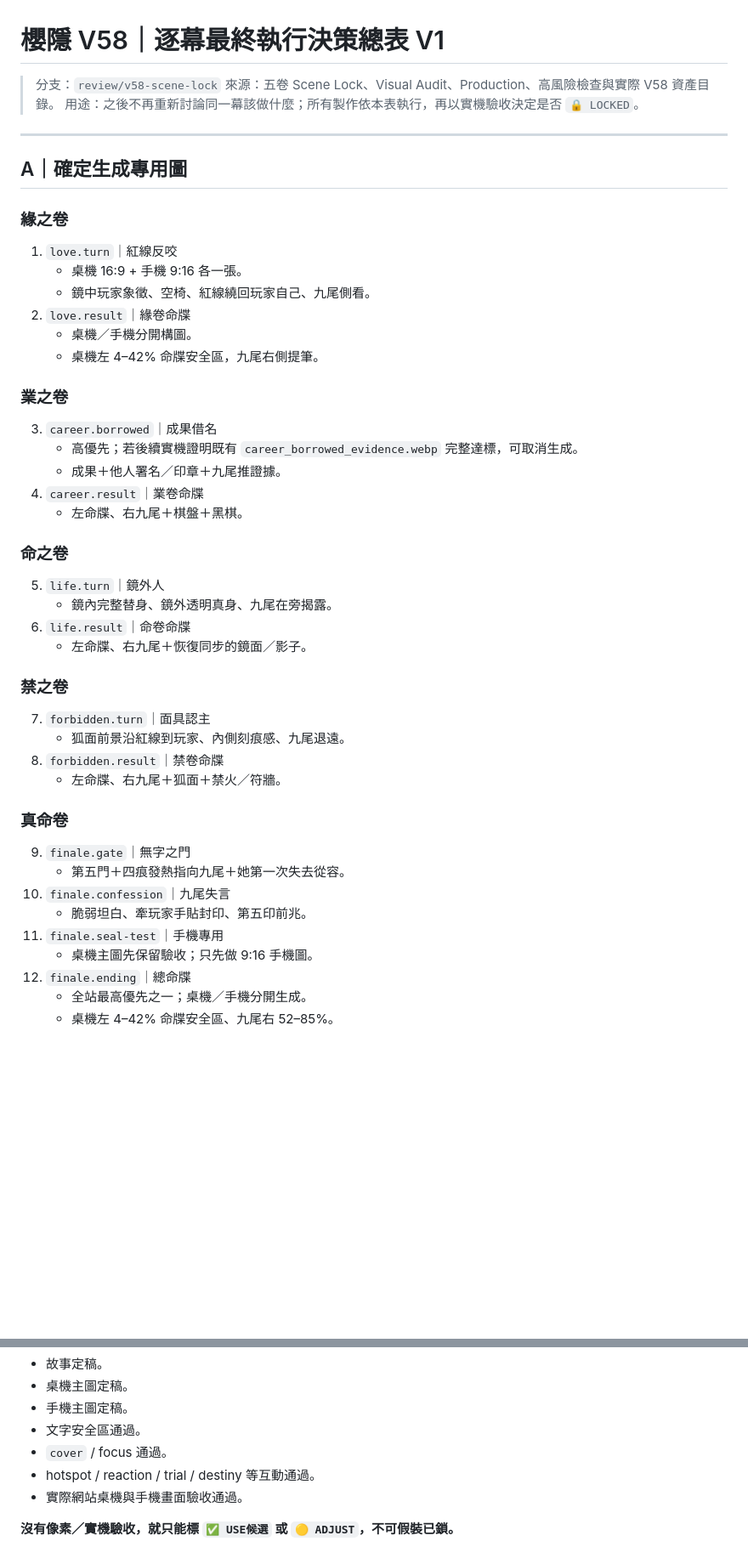
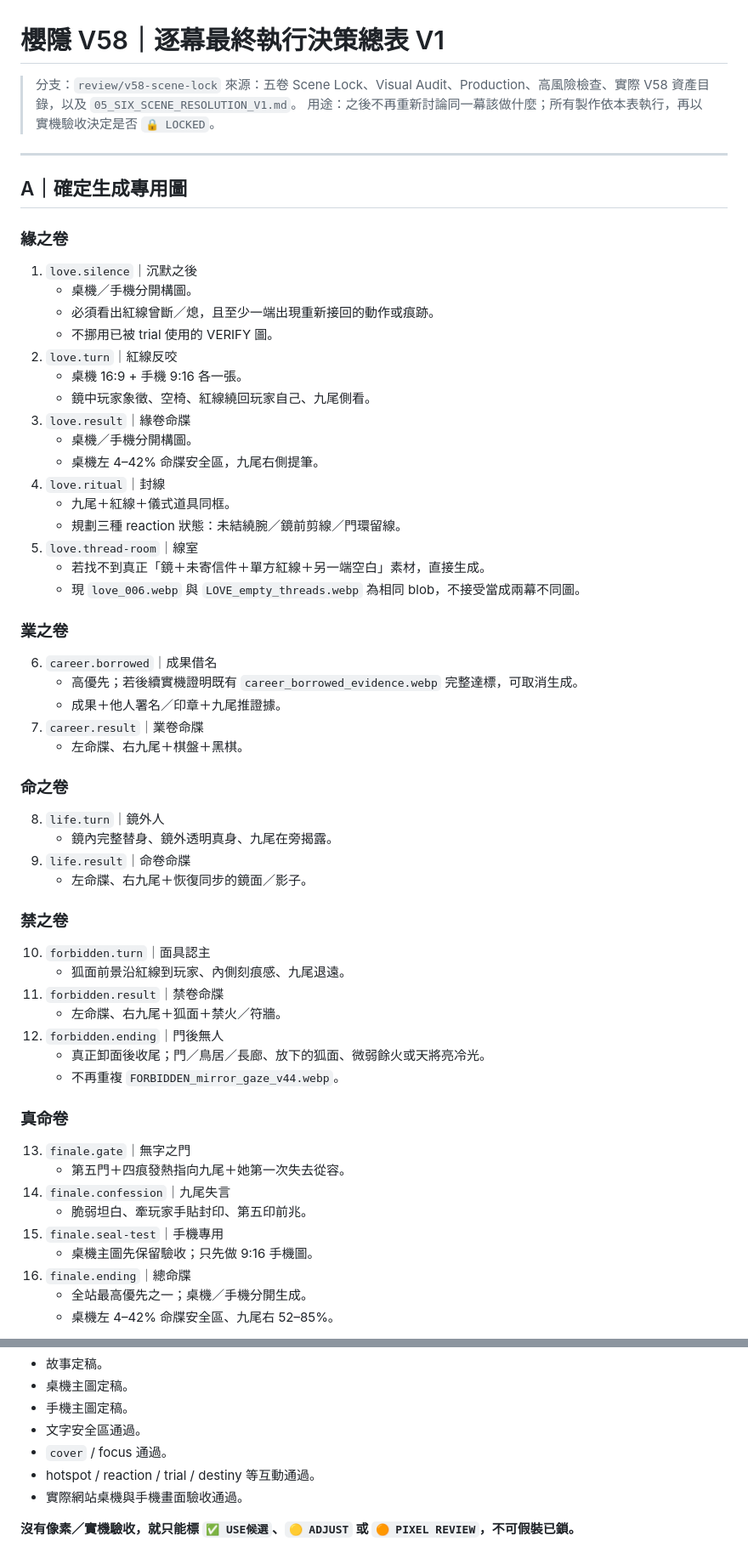
Before and after one commit to edufmsc/SakuraHiddenShrine, a Markdown page: scene-lock-v1/reviews/04_EXECUTION_DECISION_MASTER_V1.md, 2 parts joined by grey strips. Shown at 85% size. Drawn GitHub-style; blank space fills up the shorter version.

```diff
--- a/scene-lock-v1/reviews/04_EXECUTION_DECISION_MASTER_V1.md
+++ b/scene-lock-v1/reviews/04_EXECUTION_DECISION_MASTER_V1.md
@@ -1,7 +1,7 @@
 # 櫻隱 V58｜逐幕最終執行決策總表 V1
 
 > 分支：`review/v58-scene-lock`
-> 來源：五卷 Scene Lock、Visual Audit、Production、高風險檢查與實際 V58 資產目錄。
+> 來源：五卷 Scene Lock、Visual Audit、Production、高風險檢查、實際 V58 資產目錄，以及 `05_SIX_SCENE_RESOLUTION_V1.md`。
 > 用途：之後不再重新討論同一幕該做什麼；所有製作依本表執行，再以實機驗收決定是否 `🔒 LOCKED`。
 
 ---
@@ -9,40 +9,53 @@
 ## A｜確定生成專用圖
 
 ### 緣之卷
-1. `love.turn`｜紅線反咬
+1. `love.silence`｜沉默之後
+   - 桌機／手機分開構圖。
+   - 必須看出紅線曾斷／熄，且至少一端出現重新接回的動作或痕跡。
+   - 不挪用已被 trial 使用的 VERIFY 圖。
+2. `love.turn`｜紅線反咬
    - 桌機 16:9 + 手機 9:16 各一張。
    - 鏡中玩家象徵、空椅、紅線繞回玩家自己、九尾側看。
-2. `love.result`｜緣卷命牒
+3. `love.result`｜緣卷命牒
    - 桌機／手機分開構圖。
    - 桌機左 4–42% 命牒安全區，九尾右側提筆。
+4. `love.ritual`｜封線
+   - 九尾＋紅線＋儀式道具同框。
+   - 規劃三種 reaction 狀態：未結繞腕／鏡前剪線／門環留線。
+5. `love.thread-room`｜線室
+   - 若找不到真正「鏡＋未寄信件＋單方紅線＋另一端空白」素材，直接生成。
+   - 現 `love_006.webp` 與 `LOVE_empty_threads.webp` 為相同 blob，不接受當成兩幕不同圖。
 
 ### 業之卷
-3. `career.borrowed`｜成果借名
+6. `career.borrowed`｜成果借名
    - 高優先；若後續實機證明既有 `career_borrowed_evidence.webp` 完整達標，可取消生成。
    - 成果＋他人署名／印章＋九尾推證據。
-4. `career.result`｜業卷命牒
+7. `career.result`｜業卷命牒
    - 左命牒、右九尾＋棋盤＋黑棋。
 
 ### 命之卷
-5. `life.turn`｜鏡外人
+8. `life.turn`｜鏡外人
    - 鏡內完整替身、鏡外透明真身、九尾在旁揭露。
-6. `life.result`｜命卷命牒
+9. `life.result`｜命卷命牒
    - 左命牒、右九尾＋恢復同步的鏡面／影子。
 
 ### 禁之卷
-7. `forbidden.turn`｜面具認主
-   - 狐面前景沿紅線到玩家、內側刻痕感、九尾退遠。
-8. `forbidden.result`｜禁卷命牒
-   - 左命牒、右九尾＋狐面＋禁火／符牆。
+10. `forbidden.turn`｜面具認主
+    - 狐面前景沿紅線到玩家、內側刻痕感、九尾退遠。
+11. `forbidden.result`｜禁卷命牒
+    - 左命牒、右九尾＋狐面＋禁火／符牆。
+12. `forbidden.ending`｜門後無人
+    - 真正卸面後收尾；門／鳥居／長廊、放下的狐面、微弱餘火或天將亮冷光。
+    - 不再重複 `FORBIDDEN_mirror_gaze_v44.webp`。
 
 ### 真命卷
-9. `finale.gate`｜無字之門
-   - 第五門＋四痕發熱指向九尾＋她第一次失去從容。
-10. `finale.confession`｜九尾失言
+13. `finale.gate`｜無字之門
+    - 第五門＋四痕發熱指向九尾＋她第一次失去從容。
+14. `finale.confession`｜九尾失言
     - 脆弱坦白、牽玩家手貼封印、第五印前兆。
-11. `finale.seal-test`｜手機專用
+15. `finale.seal-test`｜手機專用
     - 桌機主圖先保留驗收；只先做 9:16 手機圖。
-12. `finale.ending`｜總命牒
+16. `finale.ending`｜總命牒
     - 全站最高優先之一；桌機／手機分開生成。
     - 桌機左 4–42% 命牒安全區、九尾右 52–85%。
 
@@ -210,4 +238,4 @@
 - hotspot / reaction / trial / destiny 等互動通過。
 - 實際網站桌機與手機畫面驗收通過。
 
-**沒有像素／實機驗收，就只能標 `✅ USE候選` 或 `🟡 ADJUST`，不可假裝已鎖。**
+**沒有像素／實機驗收，就只能標 `✅ USE候選`、`🟡 ADJUST` 或 `🟠 PIXEL REVIEW`，不可假裝已鎖。**
```
Also changed, not shown: other parts of scene-lock-v1/reviews/04_EXECUTION_DECISION_MASTER_V1.md (+69 -54 lines).
